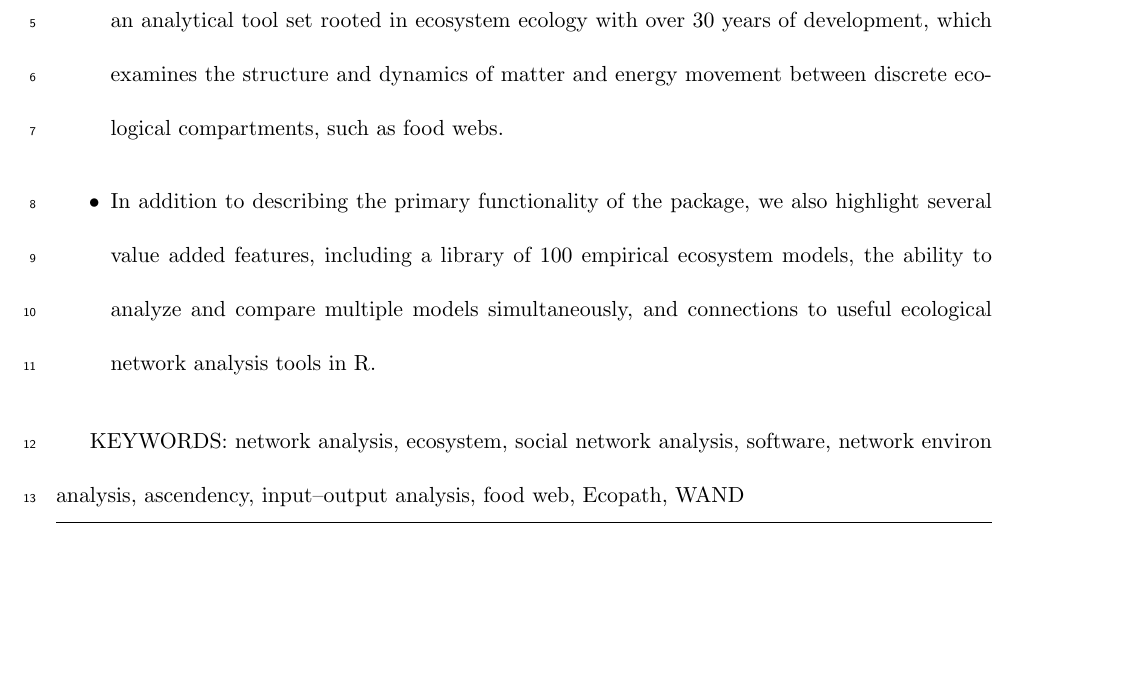
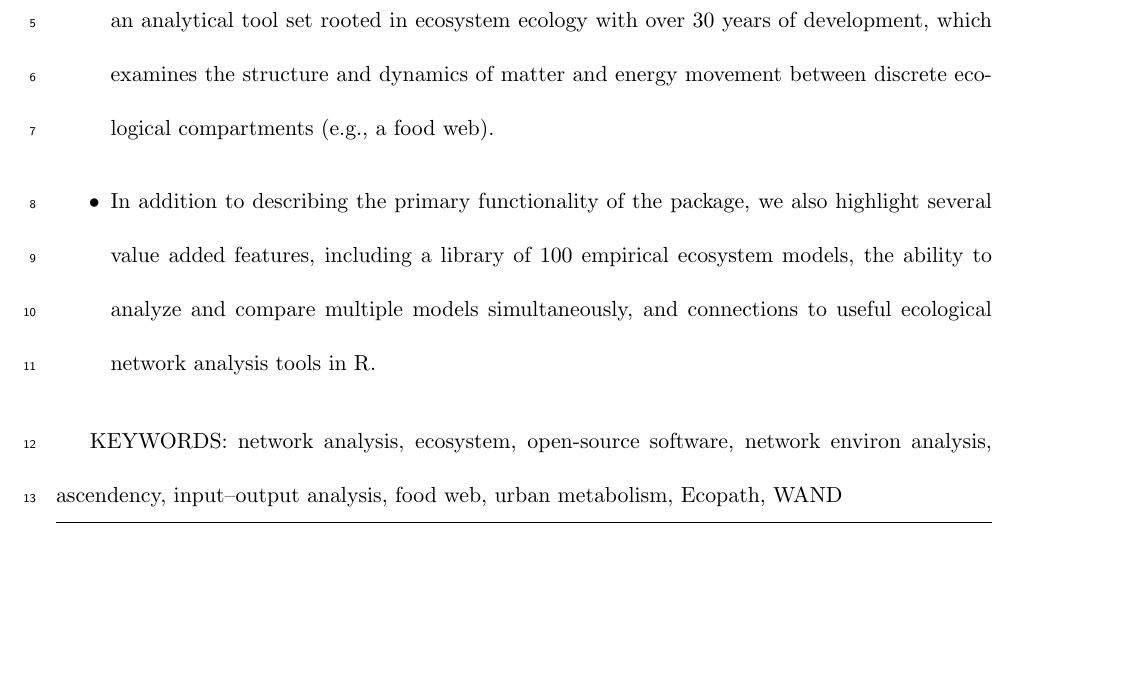
Before and after one commit to MKLau/enaR_development, a LaTeX document (enaR_development/docs/doc/main-mee13.tex): part of page 2 of 23, cut so that both start at the same text, the shorter picture padded with empty space. Compiled offline with pdfLaTeX.

Commit message:
srb update 28apr2014.tex; few changes since last build

```diff
--- a/enaR_development/docs/doc/main-mee13.tex
+++ b/enaR_development/docs/doc/main-mee13.tex
@@ -91,7 +91,7 @@
   Ecosystem Network Analysis (ENA), an analytical tool set rooted in
   ecosystem ecology with over 30 years of development, which examines
   the structure and dynamics of matter and energy movement between
-  discrete ecological compartments, such as food webs.
+  discrete ecological compartments (e.g., a food web).
 \item In addition to describing the primary functionality of the
   package, we also highlight several value added features, including a
   library of 100 empirical ecosystem models, the ability to analyze
@@ -99,10 +99,9 @@
   useful ecological network analysis tools in \R .
 \end{itemize}
 
-KEYWORDS: network analysis, ecosystem, social network analysis,
-software, network environ analysis, ascendency, input--output
-analysis, food web, Ecopath, WAND
-\tableline
+KEYWORDS: network analysis, ecosystem, open-source software, network
+environ analysis, ascendency, input--output analysis, food web, urban
+metabolism, Ecopath, WAND \tableline
 
 \section{Introduction}
 % Network Ecology & its significance
```
Also changed, not shown: docs/doc/main-mee13.pdf, enaR_development/docs/doc/main-mee13.bbl (deleted), enaR_development/docs/doc/main-mee13.pdf, enaR_development/docs/doc/main-mee13.tex (3 more changed lines), 1 other file.
